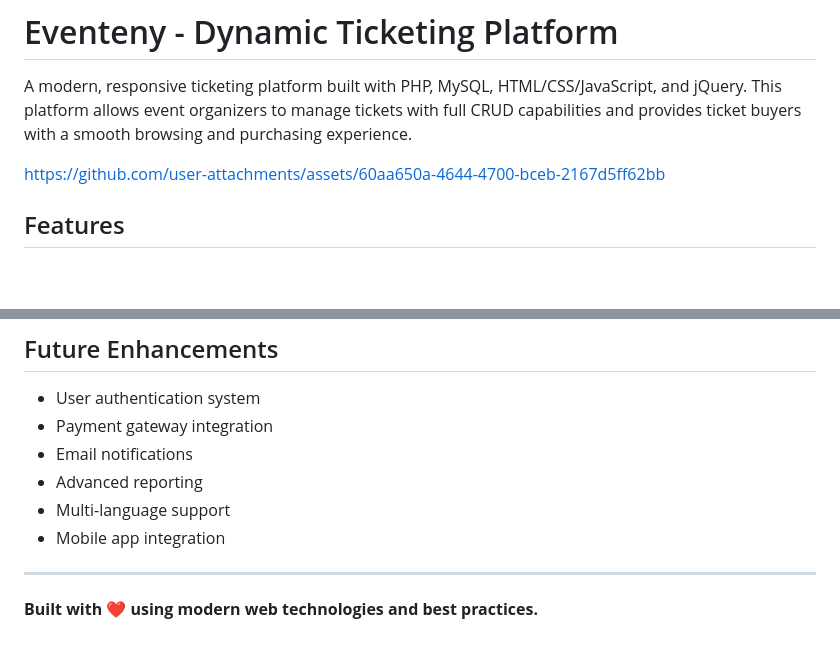
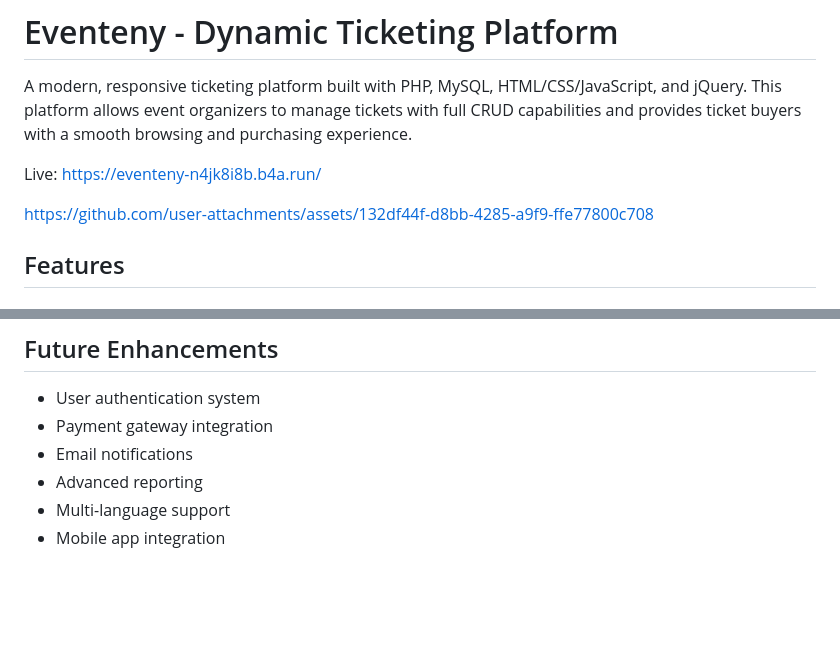
Before and after one commit to mightstar/Eventeny, a Markdown page: README.md, 2 parts joined by grey strips. GitHub-like rendering; blank space fills up the shorter version.

```diff
--- a/README.md
+++ b/README.md
@@ -2,8 +2,11 @@
 
 A modern, responsive ticketing platform built with PHP, MySQL, HTML/CSS/JavaScript, and jQuery. This platform allows event organizers to manage tickets with full CRUD capabilities and provides ticket buyers with a smooth browsing and purchasing experience.
 
+Live: https://eventeny-n4jk8i8b.b4a.run/
 
-https://github.com/user-attachments/assets/60aa650a-4644-4700-bceb-2167d5ff62bb
+
+https://github.com/user-attachments/assets/132df44f-d8bb-4285-a9f9-ffe77800c708
+
 
 
 ## Features
@@ -237,7 +240,3 @@ Notes:
 - Advanced reporting
 - Multi-language support
 - Mobile app integration
-
----
-
-**Built with ❤️ using modern web technologies and best practices.**
```
